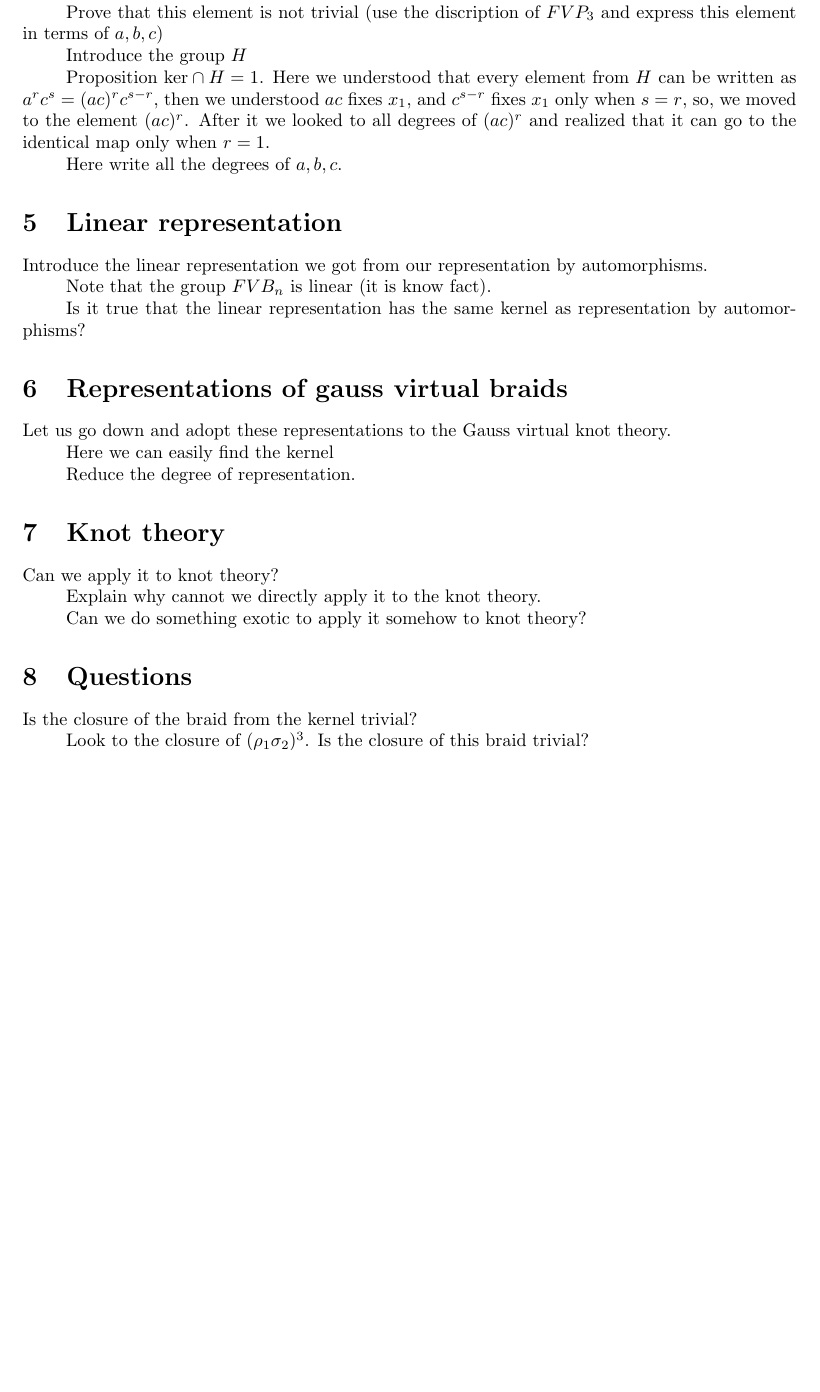
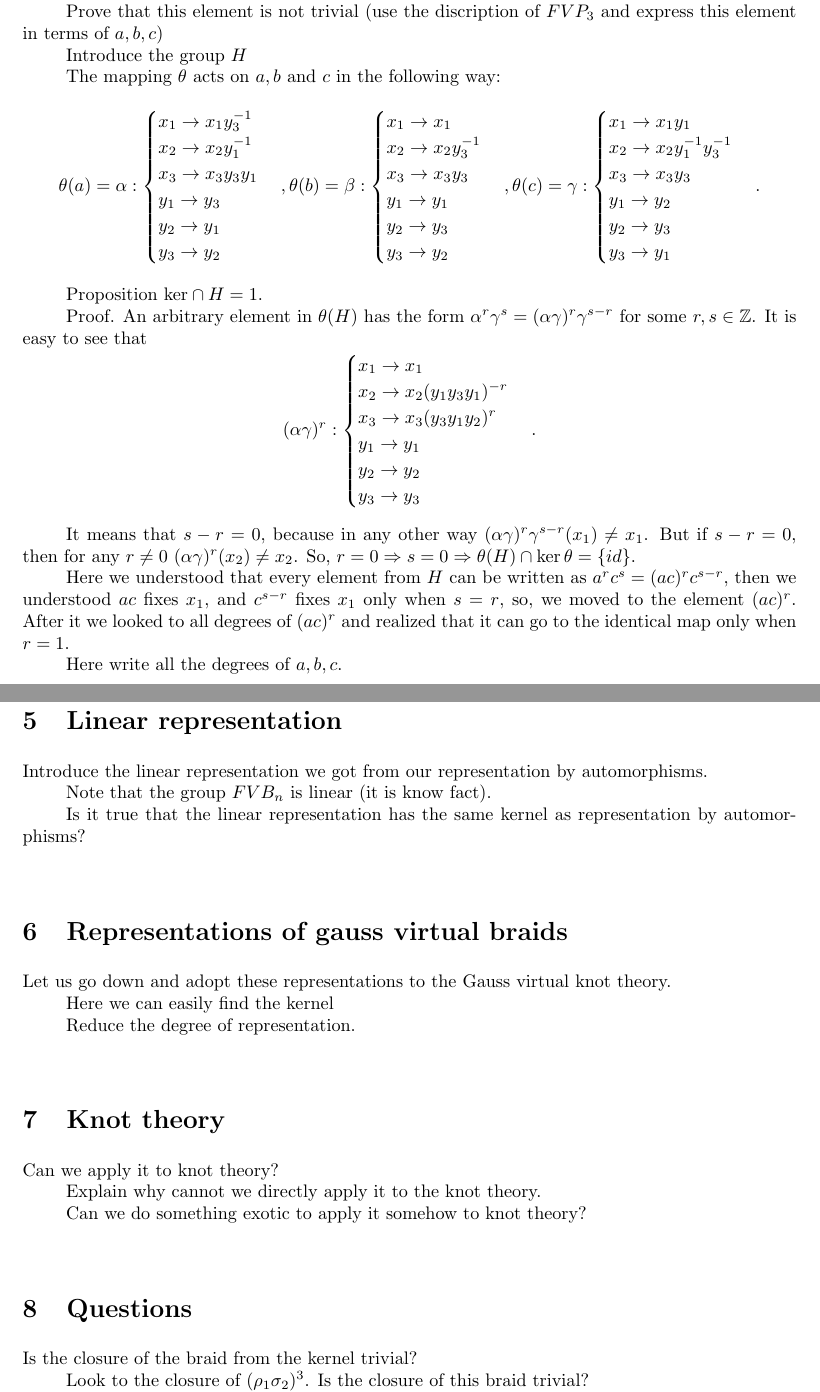
Before and after one commit to op255/Representations, a LaTeX paper (main.tex): part of page 3 of 5 before the commit and two parts of pages 3 and 4 of 5 after it, the two joined at a grey line, cut so that both start at the same text, the shorter picture padded with empty space. Compiled offline with pdfLaTeX.

Commit message:
Update main.tex

```diff
--- a/main.tex
+++ b/main.tex
@@ -188,7 +189,55 @@ Prove that this element is not trivial (use the discription of $FVP_3$ and expre
 
 Introduce the group $H$
 
-Proposition ${\rm ker}\cap H=1$. Here we understood that every element from $H$ can be written as $a^rc^s=(ac)^rc^{s-r}$, then we understood $ac$ fixes $x_1$, and $c^{s-r}$ fixes $x_1$ only when $s=r$, so, we moved to the element $(ac)^r$. After it we looked to all degrees of $(ac)^r$ and realized that it can go to the identical map only when $r=1$.
+The mapping $\theta$ acts on $a, b$ and $c$ in the following way:
+$$
+\theta(a) = \alpha :
+\begin{cases}
+	x_1 \rightarrow x_1 y_3^{-1}\\
+	x_2 \rightarrow x_2 y_1^{-1}\\
+	x_3 \rightarrow x_3 y_3 y_1\\
+	y_1 \rightarrow y_3\\
+	y_2 \rightarrow y_1\\
+	y_3 \rightarrow y_2
+\end{cases},
+\theta(b) = \beta :
+\begin{cases}
+	x_1 \rightarrow x_1\\
+	x_2 \rightarrow x_2 y_3^{-1}\\
+	x_3 \rightarrow x_3 y_3\\
+	y_1 \rightarrow y_1\\
+	y_2 \rightarrow y_3\\
+	y_3 \rightarrow y_2
+\end{cases},
+\theta(c) = \gamma :
+\begin{cases}
+	x_1 \rightarrow x_1 y_1\\
+	x_2 \rightarrow x_2 y_1^{-1} y_3^{-1}\\
+	x_3 \rightarrow x_3 y_3\\
+	y_1 \rightarrow y_2\\
+	y_2 \rightarrow y_3\\
+	y_3 \rightarrow y_1
+\end{cases}.
+$$
+
+Proposition ${\rm ker}\cap H=1$.
+
+Proof. An arbitrary element in $\theta(H)$ has the form $\alpha^r \gamma^s = (\alpha \gamma)^r \gamma^{s-r}$ for some $r,s \in \mathbb{Z}$. It is easy to see that
+$$
+(\alpha \gamma)^r :
+\begin{cases}
+	x_1 \rightarrow x_1\\
+	x_2 \rightarrow x_2 (y_1 y_3 y_1)^{-r}\\
+	x_3 \rightarrow x_3 (y_3 y_1 y_2)^r\\
+	y_1 \rightarrow y_1\\
+	y_2 \rightarrow y_2\\
+	y_3 \rightarrow y_3
+\end{cases}.
+$$
+
+It means that $s-r = 0$, because in any other way $(\alpha \gamma)^r \gamma^{s-r} (x_1) \neq x_1$. But if $s-r = 0$, then for any $r \neq 0$ $(\alpha \gamma)^r (x_2) \neq x_2$. So, $r = 0 \Rightarrow s = 0 \Rightarrow \theta(H) \cap \ker \theta = \{id\}$.
+
+Here we understood that every element from $H$ can be written as $a^rc^s=(ac)^rc^{s-r}$, then we understood $ac$ fixes $x_1$, and $c^{s-r}$ fixes $x_1$ only when $s=r$, so, we moved to the element $(ac)^r$. After it we looked to all degrees of $(ac)^r$ and realized that it can go to the identical map only when $r=1$.
 
 Here write all the degrees of $a,b,c$.
 \section{Linear representation}
```
Also changed, not shown: main.tex (65 more changed lines).
